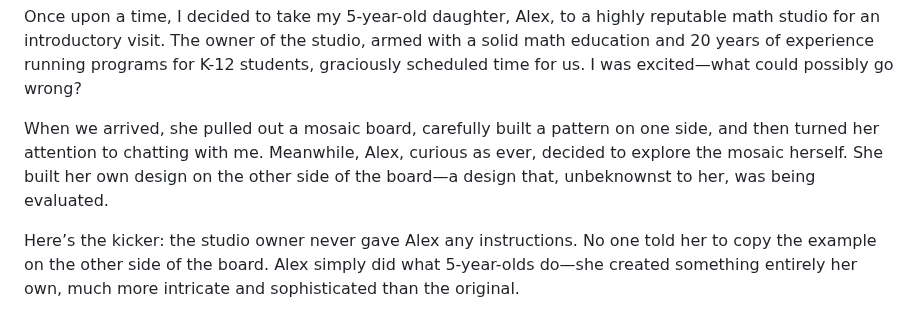
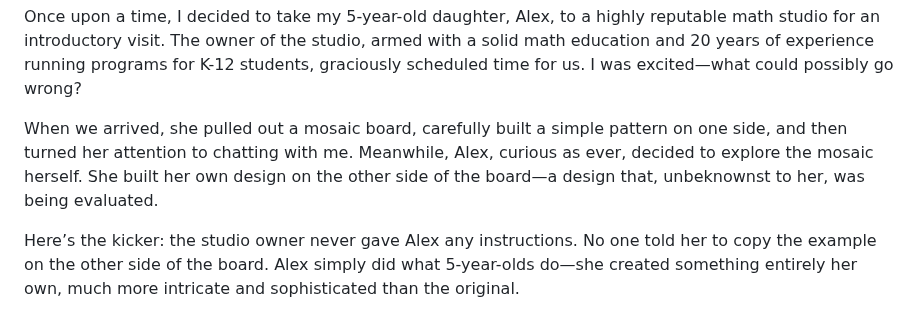
Before and after one commit to olena-ageyeva/my-blog, a Markdown page: content/blog/of-mosaic-benchmarks-and-an-elephant-blindfolded-by-expertise.md, the part around one of its changes. GitHub-like rendering.

Commit message:
Update Blog “of-mosaic-benchmarks-and-an-elephant-blindfolded-by-expertise”

```diff
--- a/content/blog/of-mosaic-benchmarks-and-an-elephant-blindfolded-by-expertise.md
+++ b/content/blog/of-mosaic-benchmarks-and-an-elephant-blindfolded-by-expertise.md
@@ -11,7 +11,7 @@ description: " A visit to a reputable math studio turned into an unexpected
 \
 Once upon a time, I decided to take my 5-year-old daughter, Alex, to a highly reputable math studio for an introductory visit. The owner of the studio, armed with a solid math education and 20 years of experience running programs for K-12 students, graciously scheduled time for us. I was excited—what could possibly go wrong?
 
-When we arrived, she pulled out a mosaic board, carefully built a pattern on one side, and then turned her attention to chatting with me. Meanwhile, Alex, curious as ever, decided to explore the mosaic herself. She built her own design on the other side of the board—a design that, unbeknownst to her, was being evaluated.
+When we arrived, she pulled out a mosaic board, carefully built a simple pattern on one side, and then turned her attention to chatting with me. Meanwhile, Alex, curious as ever, decided to explore the mosaic herself. She built her own design on the other side of the board—a design that, unbeknownst to her, was being evaluated.
 
 Here’s the kicker: the studio owner never gave Alex any instructions. No one told her to copy the example on the other side of the board. Alex simply did what 5-year-olds do—she created something entirely her own, much more intricate and sophisticated than the original.
 
```
Also changed, not shown: other parts of content/blog/of-mosaic-benchmarks-and-an-elephant-blindfolded-by-expertise.md (+5 -7 lines).
